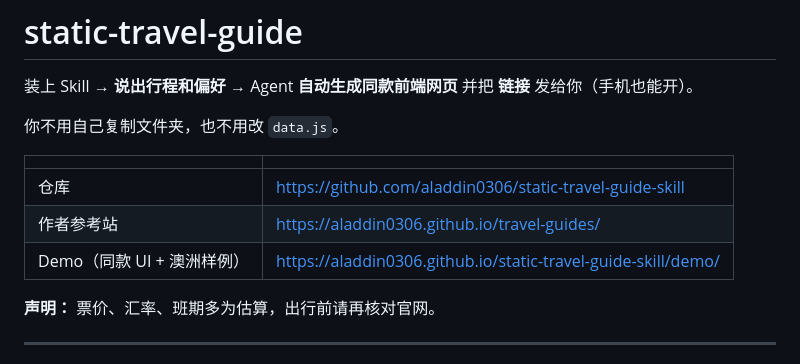
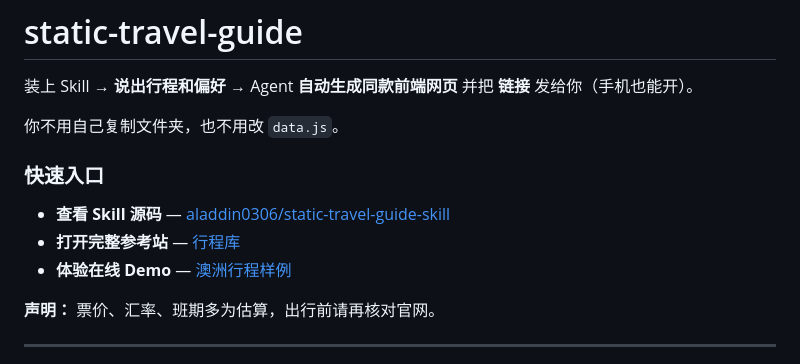
Before and after one commit to aladdin0306/static-travel-guide-skill, a Markdown page: README.md, the part around the change. Drawn GitHub-style.

Commit message:
Replace README link table with a cleaner quick-links list
Co-authored-by: Cursor <cursoragent@cursor.com>

```diff
--- a/README.md
+++ b/README.md
@@ -4,11 +4,11 @@
 
 你不用自己复制文件夹，也不用改 `data.js`。
 
-| | |
-|---|---|
-| 仓库 | https://github.com/aladdin0306/static-travel-guide-skill |
-| 作者参考站 | https://aladdin0306.github.io/travel-guides/ |
-| Demo（同款 UI + 澳洲样例） | https://aladdin0306.github.io/static-travel-guide-skill/demo/ |
+### 快速入口
+
+- **查看 Skill 源码** — [aladdin0306/static-travel-guide-skill](https://github.com/aladdin0306/static-travel-guide-skill)
+- **打开完整参考站** — [行程库](https://aladdin0306.github.io/travel-guides/)
+- **体验在线 Demo** — [澳洲行程样例](https://aladdin0306.github.io/static-travel-guide-skill/demo/)
 
 **声明：** 票价、汇率、班期多为估算，出行前请再核对官网。
 
```
